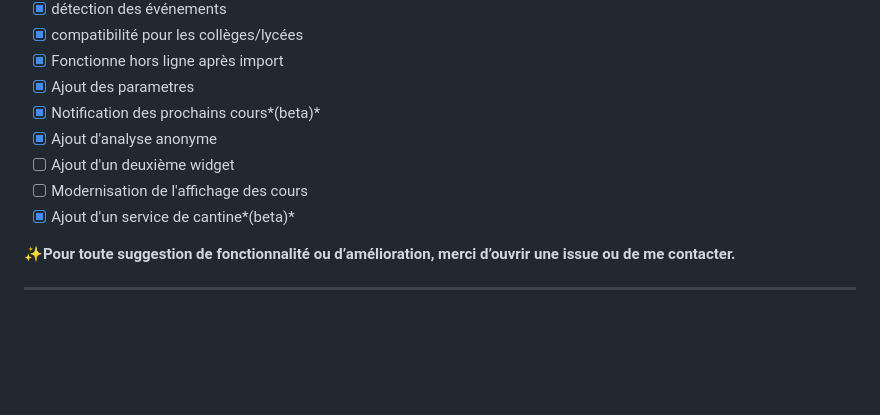
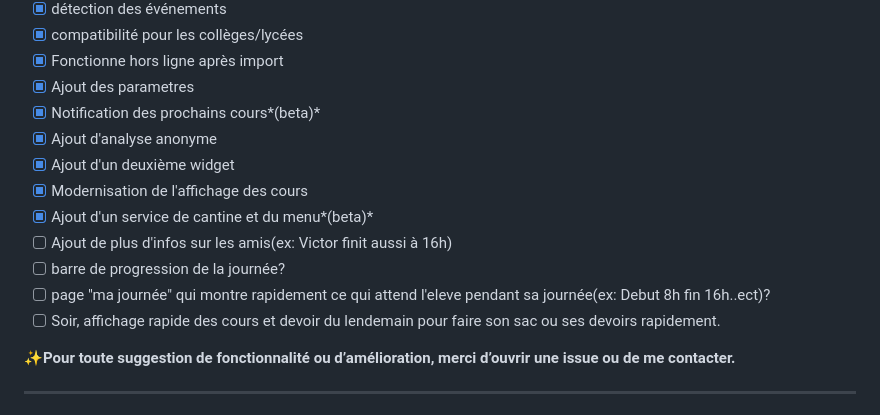
Before and after one commit to Swaero5/pronext, a Markdown page: README.md, the part around the change. GitHub-like rendering; blank space fills up the shorter version.

Commit message:
Revise feature checklist in README
Updated feature list in README with new items and changes.

```diff
--- a/README.md
+++ b/README.md
@@ -126,9 +126,13 @@ Tu peux maintenant partager ton EDT avec tes amis pour débloquer de nouvelles f
 - [x] Ajout des parametres
 - [x] Notification des prochains cours*(beta)*
 - [x] Ajout d'analyse anonyme
-- [ ] Ajout d'un deuxième widget
-- [ ] Modernisation de l'affichage des cours
-- [x] Ajout d'un service de cantine*(beta)*
+- [x] Ajout d'un deuxième widget
+- [x] Modernisation de l'affichage des cours
+- [x] Ajout d'un service de cantine et du menu*(beta)*
+- [ ] Ajout de plus d'infos sur les amis(ex: Victor finit aussi à 16h)
+- [ ] barre de progression de la journée?
+- [ ] page "ma journée" qui montre rapidement ce qui attend l'eleve pendant sa journée(ex: Debut 8h fin 16h..ect)?
+- [ ] Soir, affichage rapide des cours et devoir du lendemain pour faire son sac ou ses devoirs rapidement.
 
 ✨**Pour toute suggestion de fonctionnalité ou d’amélioration, merci d’ouvrir une issue ou de me contacter.**
 
```
